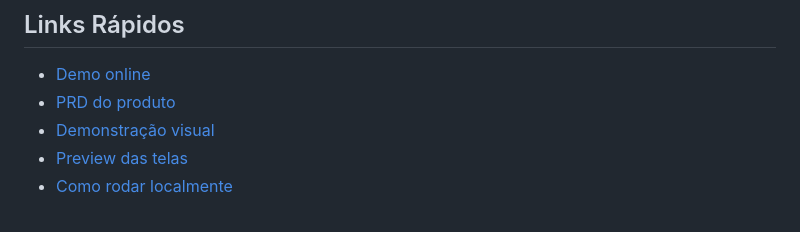
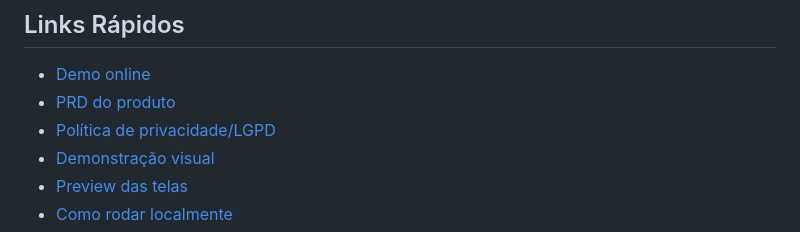
Before and after one commit to csantos18/agenda-sn-beauty, a Markdown page: README.md, the part around the change. GitHub-like rendering.

Commit message:
docs: adicionar politica lgpd formal

```diff
--- a/README.md
+++ b/README.md
@@ -14,6 +14,7 @@ Sistema web de agendamento para o **Sarah Neves Beauty Studio**, criado para tra
 
 - [Demo online](https://agenda-sn-beauty.onrender.com)
 - [PRD do produto](docs/PRD.md)
+- [Política de privacidade/LGPD](docs/POLITICA_PRIVACIDADE_LGPD.md)
 - [Demonstração visual](#demonstração-visual)
 - [Preview das telas](#preview)
 - [Como rodar localmente](#como-rodar-localmente)
```
Also changed, not shown: docs/POLITICA_PRIVACIDADE_LGPD.md (added, +64 -0 lines), docs/PRD.md (+2 -1 lines).
